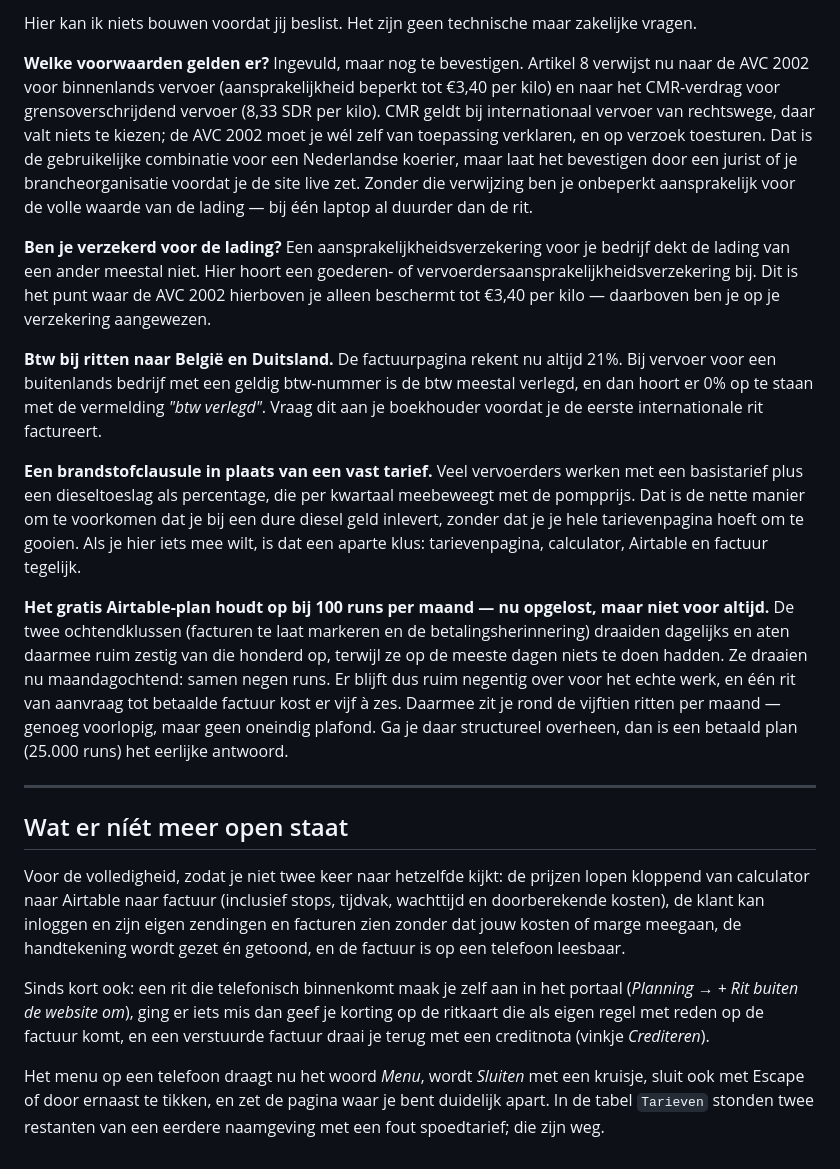
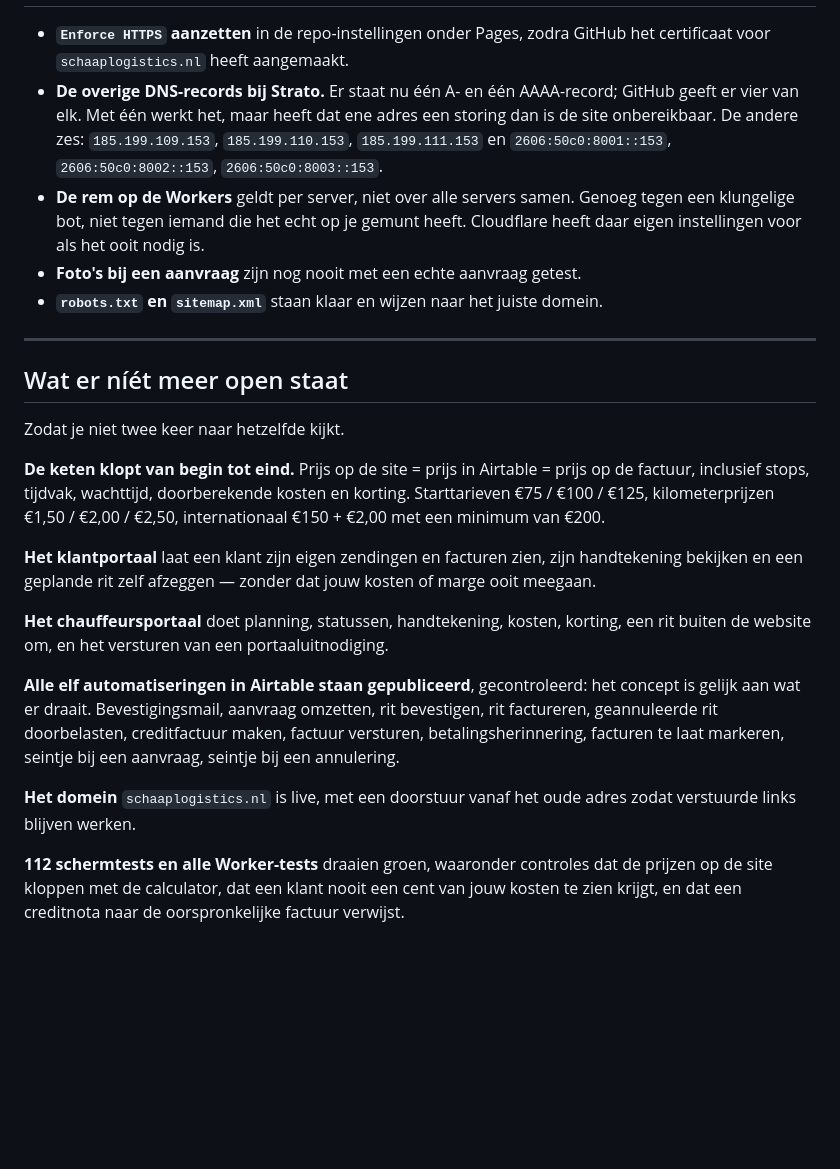
Before and after one commit to picknicken/Schaap-Logistics-Website, a Markdown page: OPENSTAAND.md, the part around one of its changes. GitHub-like rendering; blank space fills up the shorter version.

```diff
--- a/OPENSTAAND.md
+++ b/OPENSTAAND.md
@@ -140,62 +132,45 @@ een paar facturen per maand prima; bij dertig niet meer.
 
-Hier kan ik niets bouwen voordat jij beslist. Het zijn geen technische maar
-zakelijke vragen.
-
-**Welke voorwaarden gelden er?** Ingevuld, maar nog te bevestigen. Artikel 8
-verwijst nu naar de AVC 2002 voor binnenlands vervoer (aansprakelijkheid beperkt
-tot €3,40 per kilo) en naar het CMR-verdrag voor grensoverschrijdend vervoer
-(8,33 SDR per kilo). CMR geldt bij internationaal vervoer van rechtswege, daar
-valt niets te kiezen; de AVC 2002 moet je wél zelf van toepassing verklaren, en
-op verzoek toesturen. Dat is de gebruikelijke combinatie voor een Nederlandse
-koerier, maar laat het bevestigen door een jurist of je brancheorganisatie
-voordat je de site live zet. Zonder die verwijzing ben je onbeperkt aansprakelijk
-voor de volle waarde van de lading — bij één laptop al duurder dan de rit.
-
-**Ben je verzekerd voor de lading?** Een aansprakelijkheidsverzekering voor je
-bedrijf dekt de lading van een ander meestal niet. Hier hoort een goederen- of
-vervoerdersaansprakelijkheidsverzekering bij. Dit is het punt waar de AVC 2002
-hierboven je alleen beschermt tot €3,40 per kilo — daarboven ben je op je
-verzekering aangewezen.
-
-**Btw bij ritten naar België en Duitsland.** De factuurpagina rekent nu altijd
-21%. Bij vervoer voor een buitenlands bedrijf met een geldig btw-nummer is de
-btw meestal verlegd, en dan hoort er 0% op te staan met de vermelding *"btw
-verlegd"*. Vraag dit aan je boekhouder voordat je de eerste internationale rit
-factureert.
-
-**Een brandstofclausule in plaats van een vast tarief.** Veel vervoerders werken
-met een basistarief plus een dieseltoeslag als percentage, die per kwartaal
-meebeweegt met de pompprijs. Dat is de nette manier om te voorkomen dat je bij
-een dure diesel geld inlevert, zonder dat je je hele tarievenpagina hoeft om te
-gooien. Als je hier iets mee wilt, is dat een aparte klus: tarievenpagina,
-calculator, Airtable en factuur tegelijk.
-
-**Het gratis Airtable-plan houdt op bij 100 runs per maand — nu opgelost, maar
-niet voor altijd.** De twee ochtendklussen (facturen te laat markeren en de
-betalingsherinnering) draaiden dagelijks en aten daarmee ruim zestig van die
-honderd op, terwijl ze op de meeste dagen niets te doen hadden. Ze draaien nu
-maandagochtend: samen negen runs. Er blijft dus ruim negentig over voor het
-echte werk, en één rit van aanvraag tot betaalde factuur kost er vijf à zes.
-Daarmee zit je rond de vijftien ritten per maand — genoeg voorlopig, maar geen
-oneindig plafond. Ga je daar structureel overheen, dan is een betaald plan
-(25.000 runs) het eerlijke antwoord.
+- **`Enforce HTTPS` aanzetten** in de repo-instellingen onder Pages, zodra GitHub
+  het certificaat voor `schaaplogistics.nl` heeft aangemaakt.
+- **De overige DNS-records bij Strato.** Er staat nu één A- en één AAAA-record;
+  GitHub geeft er vier van elk. Met één werkt het, maar heeft dat ene adres een
+  storing dan is de site onbereikbaar. De andere zes: `185.199.109.153`,
+  `185.199.110.153`, `185.199.111.153` en `2606:50c0:8001::153`,
+  `2606:50c0:8002::153`, `2606:50c0:8003::153`.
+- **De rem op de Workers** geldt per server, niet over alle servers samen. Genoeg
+  tegen een klungelige bot, niet tegen iemand die het echt op je gemunt heeft.
+  Cloudflare heeft daar eigen instellingen voor als het ooit nodig is.
+- **Foto's bij een aanvraag** zijn nog nooit met een echte aanvraag getest.
+- **`robots.txt` en `sitemap.xml`** staan klaar en wijzen naar het juiste domein.
 
 ---
 
 ## Wat er níét meer open staat
 
-Voor de volledigheid, zodat je niet twee keer naar hetzelfde kijkt: de prijzen
-lopen kloppend van calculator naar Airtable naar factuur (inclusief stops,
-tijdvak, wachttijd en doorberekende kosten), de klant kan inloggen en zijn eigen
-zendingen en facturen zien zonder dat jouw kosten of marge meegaan, de
-handtekening wordt gezet én getoond, en de factuur is op een telefoon leesbaar.
+Zodat je niet twee keer naar hetzelfde kijkt.
 
-Sinds kort ook: een rit die telefonisch binnenkomt maak je zelf aan in het
-portaal (*Planning* → *+ Rit buiten de website om*), ging er iets mis dan geef je
-korting op de ritkaart die als eigen regel met reden op de factuur komt, en een
-verstuurde factuur draai je terug met een creditnota (vinkje *Crediteren*).
+**De keten klopt van begin tot eind.** Prijs op de site = prijs in Airtable =
+prijs op de factuur, inclusief stops, tijdvak, wachttijd, doorberekende kosten en
+korting. Starttarieven €75 / €100 / €125, kilometerprijzen €1,50 / €2,00 / €2,50,
+internationaal €150 + €2,00 met een minimum van €200.
 
-Het menu op een telefoon draagt nu het woord *Menu*, wordt *Sluiten* met een
-kruisje, sluit ook met Escape of door ernaast te tikken, en zet de pagina waar je
-bent duidelijk apart. In de tabel `Tarieven` stonden twee restanten van een
-eerdere naamgeving met een fout spoedtarief; die zijn weg.
+**Het klantportaal** laat een klant zijn eigen zendingen en facturen zien, zijn
+handtekening bekijken en een geplande rit zelf afzeggen — zonder dat jouw kosten
+of marge ooit meegaan.
+
+**Het chauffeursportaal** doet planning, statussen, handtekening, kosten, korting,
+een rit buiten de website om, en het versturen van een portaaluitnodiging.
+
+**Alle elf automatiseringen in Airtable staan gepubliceerd**, gecontroleerd: het
+concept is gelijk aan wat er draait. Bevestigingsmail, aanvraag omzetten, rit
+bevestigen, rit factureren, geannuleerde rit doorbelasten, creditfactuur maken,
+factuur versturen, betalingsherinnering, facturen te laat markeren, seintje bij
+een aanvraag, seintje bij een annulering.
+
+**Het domein** `schaaplogistics.nl` is live, met een doorstuur vanaf het oude
+adres zodat verstuurde links blijven werken.
+
+**112 schermtests en alle Worker-tests** draaien groen, waaronder controles dat de
+prijzen op de site kloppen met de calculator, dat een klant nooit een cent van
+jouw kosten te zien krijgt, en dat een creditnota naar de oorspronkelijke factuur
+verwijst.
```
Also changed, not shown: other parts of OPENSTAAND.md (+96 -104 lines).
